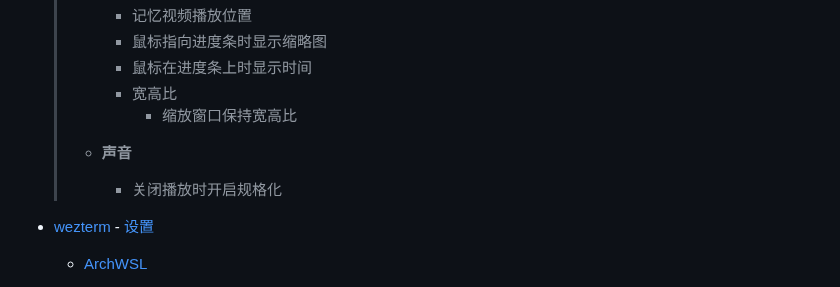
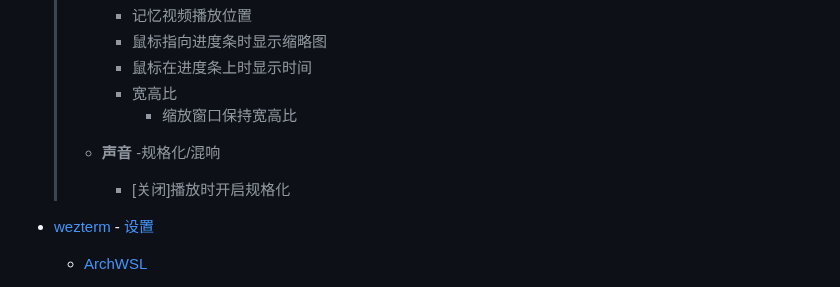
Before and after one commit to vladelaina/vladelaina, a Markdown page: blogs/Dev_env.md, the part around the change. Rendered like a GitHub page.

```diff
--- a/blogs/Dev_env.md
+++ b/blogs/Dev_env.md
@@ -103,7 +103,8 @@ tags: [开发环境, Windows, 软件推荐]
   >     - 缩放窗口保持宽高比
   >
   > - **声音**
-  >   - 关闭播放时开启规格化
+  >    -规格化/混响
+  >     - [关闭]播放时开启规格化
 
 
 - [wezterm](https://wezterm.org/install/windows.html) - [设置](https://github.com/vladelaina/dotfiles)
```
